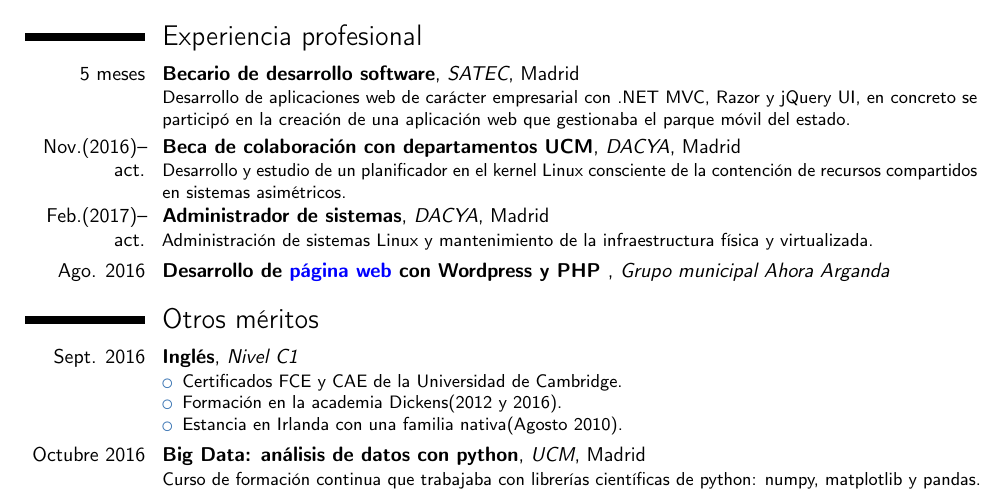
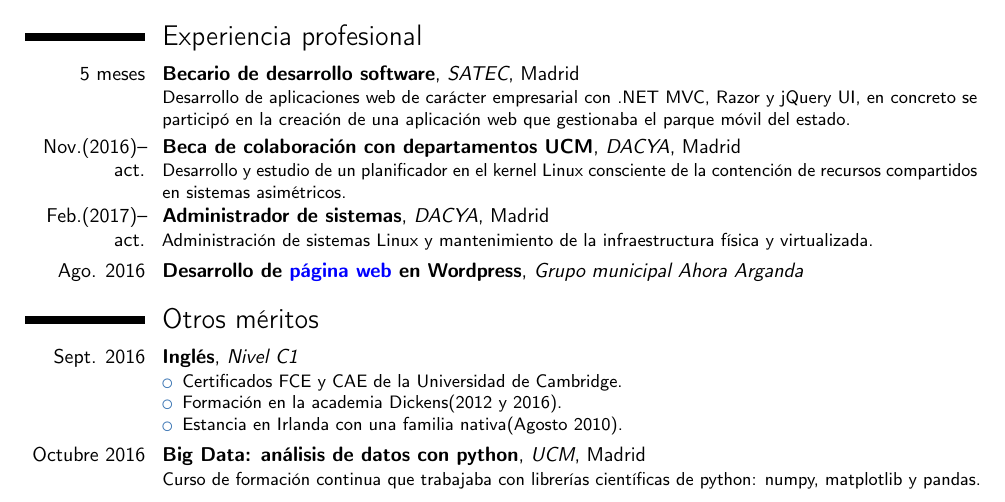
Before and after one commit to mizadri/LaTeX, a LaTeX CV (cv/curriculum-vitae.tex): part of page 1 of 2, cut so that both start at the same text. Compiled offline with pdfLaTeX.

Commit message:
Ultimo cambio

```diff
--- a/cv/curriculum-vitae.tex
+++ b/cv/curriculum-vitae.tex
@@ -87,7 +87,7 @@
 \cventry{5 meses}{Becario de desarrollo software}{SATEC}{Madrid}{}{ Desarrollo de aplicaciones web de carácter empresarial con .NET MVC, Razor y jQuery UI, en concreto se participó en la creación de una aplicación web que gestionaba el parque móvil del estado.}
 \cventry{Nov.(2016)--act.}{Beca de colaboración con departamentos UCM}{DACYA}{Madrid}{}{Desarrollo y estudio de un planificador en el kernel Linux consciente de la contención de recursos compartidos en sistemas asimétricos.}
 \cventry{Feb.(2017)--act.}{Administrador de sistemas}{DACYA}{Madrid}{}{Administración de sistemas Linux y mantenimiento de la infraestructura física y virtualizada.}
-\cventry{Ago. 2016}{Desarrollo de {\color{blue}\href{www.ahoraarganda.es}{página web}} con Wordpress y PHP }{Grupo municipal Ahora Arganda}{}{}{}
+\cventry{Ago. 2016}{Desarrollo de {\color{blue}\href{www.ahoraarganda.es}{página web}} en Wordpress}{Grupo municipal Ahora Arganda}{}{}{}
 
 \section{Otros méritos}
 \cventry{Sept. 2016}{Inglés}{Nivel C1}{}{}{\begin{itemize}
```
